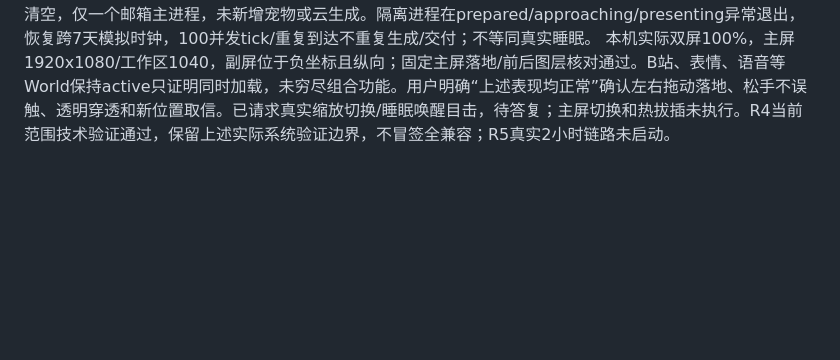
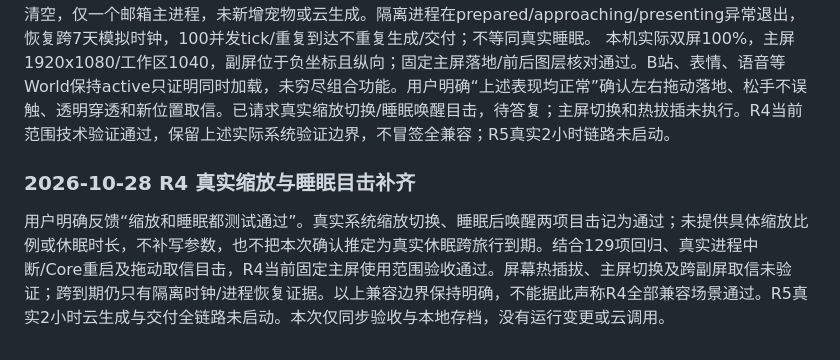
Before and after one commit to oceanxuhaiao/Travel-Fish, a Markdown page: VALIDATION.md, the part around the change. GitHub-like rendering; blank space fills up the shorter version.

Commit message:
docs: record real scaling and sleep validation

```diff
--- a/VALIDATION.md
+++ b/VALIDATION.md
@@ -114,3 +114,6 @@ G5实际Coopanion0.2.11独立profile18789加载0.2.0；随机旅行waterside真
 已完成129项回归、服务/前端类型、Web构建及官方describe/check（world6/provider6/bot7，checkout fa57ab1），证据output/stage-r4-recovery。修复显示信息仅启动时读取的问题：统一DIP布局，主屏变化/metrics/唤醒重新定位上报并保持落地；新增布局7项与真实子进程异常退出3项测试。修复邮箱renderer崩溃后空白存活：退出独立邮箱允许面板重开。
 日常真实实验：3轮强制终止邮箱主进程后公开面板重开、1轮renderer强制终止后退出重开、1次Core重启；收藏文件哈希与已读记录完全一致，卡1张/未读0，旧取信请求清空，仅一个邮箱主进程，未新增宠物或云生成。隔离进程在prepared/approaching/presenting异常退出，恢复跨7天模拟时钟，100并发tick/重复到达不重复生成/交付；不等同真实睡眠。
 本机实际双屏100%，主屏1920x1080/工作区1040，副屏位于负坐标且纵向；固定主屏落地/前后图层核对通过。B站、表情、语音等World保持active只证明同时加载，未穷尽组合功能。用户明确“上述表现均正常”确认左右拖动落地、松手不误触、透明穿透和新位置取信。已请求真实缩放切换/睡眠唤醒目击，待答复；主屏切换和热拔插未执行。R4当前范围技术验证通过，保留上述实际系统验证边界，不冒签全兼容；R5真实2小时链路未启动。
+
+### 2026-10-28 R4 真实缩放与睡眠目击补齐
+用户明确反馈“缩放和睡眠都测试通过”。真实系统缩放切换、睡眠后唤醒两项目击记为通过；未提供具体缩放比例或休眠时长，不补写参数，也不把本次确认推定为真实休眠跨旅行到期。结合129项回归、真实进程中断/Core重启及拖动取信目击，R4当前固定主屏使用范围验收通过。屏幕热插拔、主屏切换及跨副屏取信未验证；跨到期仍只有隔离时钟/进程恢复证据。以上兼容边界保持明确，不能据此声称R4全部兼容场景通过。R5真实2小时云生成与交付全链路未启动。本次仅同步验收与本地存档，没有运行变更或云调用。
```
